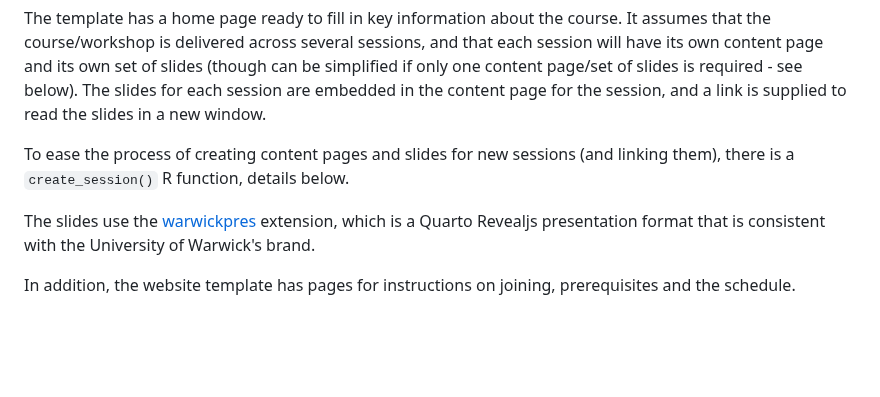
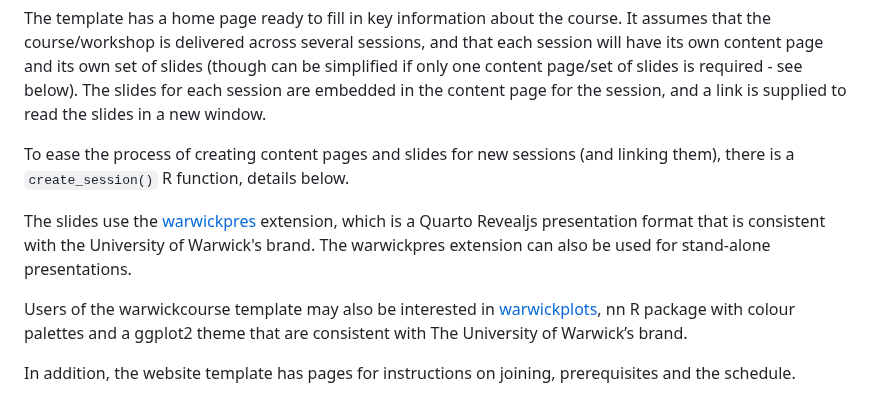
Before and after one commit to Warwick-Stats-Resources/warwickcourse, a Markdown page: README.md, the part around the change. GitHub-like rendering; blank space fills up the shorter version.

Commit message:
README links to warwickpres and warwickplots

```diff
--- a/README.md
+++ b/README.md
@@ -10,7 +10,9 @@ The template has a home page ready to fill in key information about the course.
 
 To ease the process of creating content pages and slides for new sessions (and linking them), there is a `create_session()` R function, details below.
 
-The slides use the [warwickpres](https://github.com/warwick-Stats-Resources/warwickpres) extension, which is a Quarto Revealjs presentation format that is consistent with the University of Warwick's brand.
+The slides use the [warwickpres](https://github.com/warwick-Stats-Resources/warwickpres) extension, which is a Quarto Revealjs presentation format that is consistent with the University of Warwick's brand. The warwickpres extension can also be used for stand-alone presentations.
+
+Users of the warwickcourse template may also be interested in [warwickplots](https://warwick-stats-resources.github.io/warwickplots), nn R package with colour palettes and a ggplot2 theme that are consistent with The University of Warwick’s brand.
 
 In addition, the website template has pages for instructions on joining, prerequisites and the schedule.
 
```
